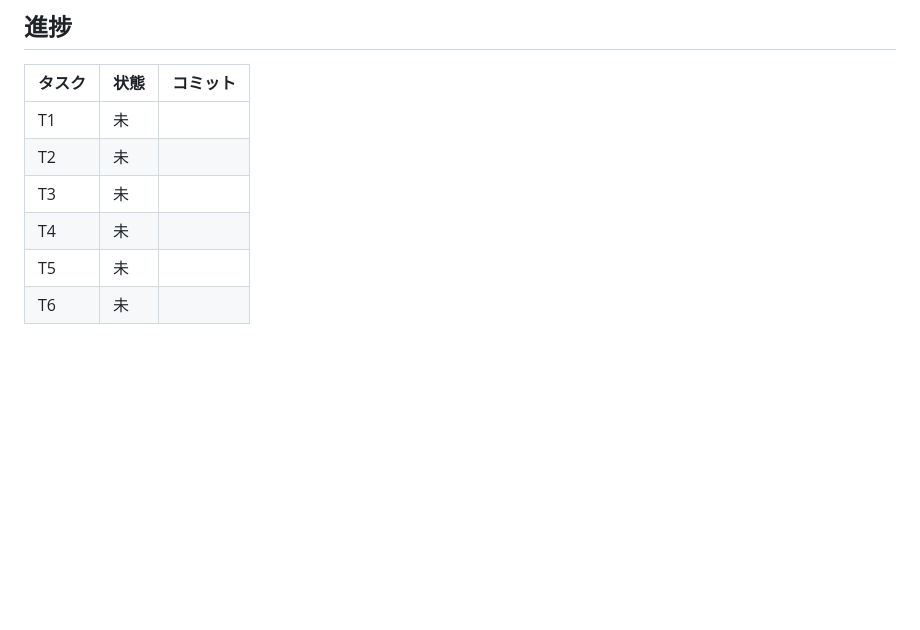
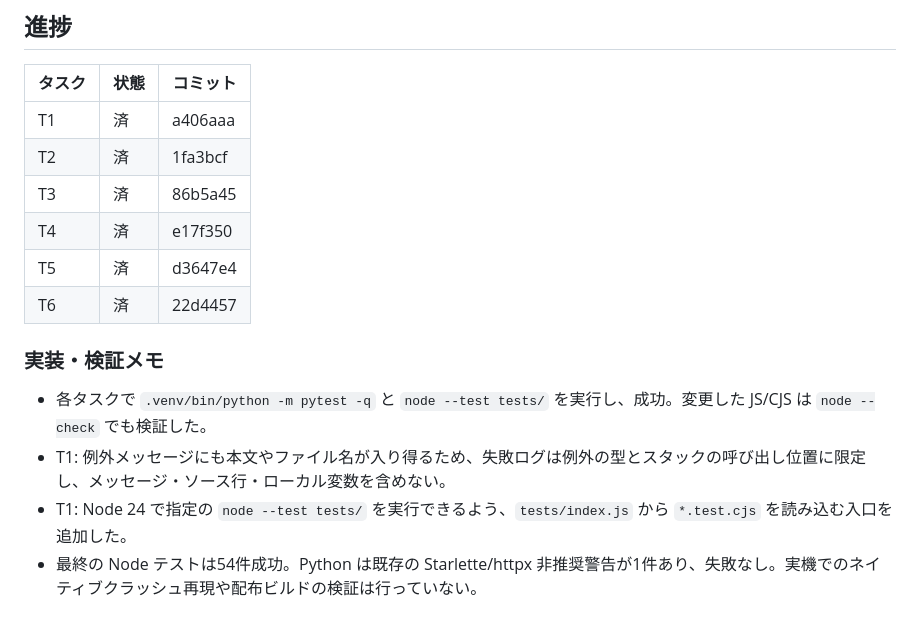
Before and after one commit to KOIYAL/local-transcriber, a Markdown page: docs/plan-0.7.3-2026-10-26.md, the part around the change. Rendered like a GitHub page; blank space fills up the shorter version.

Commit message:
docs: record completion of the diagnostics and update plan
Co-Authored-By: Codex <noreply@openai.com>

```diff
--- a/docs/plan-0.7.3-2026-10-26.md
+++ b/docs/plan-0.7.3-2026-10-26.md
@@ -59,9 +59,16 @@
 
 | タスク | 状態 | コミット |
 |---|---|---|
-| T1 | 未 | |
-| T2 | 未 | |
-| T3 | 未 | |
-| T4 | 未 | |
-| T5 | 未 | |
-| T6 | 未 | |
+| T1 | 済 | a406aaa |
+| T2 | 済 | 1fa3bcf |
+| T3 | 済 | 86b5a45 |
+| T4 | 済 | e17f350 |
+| T5 | 済 | d3647e4 |
+| T6 | 済 | 22d4457 |
+
+### 実装・検証メモ
+
+- 各タスクで `.venv/bin/python -m pytest -q` と `node --test tests/` を実行し、成功。変更した JS/CJS は `node --check` でも検証した。
+- T1: 例外メッセージにも本文やファイル名が入り得るため、失敗ログは例外の型とスタックの呼び出し位置に限定し、メッセージ・ソース行・ローカル変数を含めない。
+- T1: Node 24 で指定の `node --test tests/` を実行できるよう、`tests/index.js` から `*.test.cjs` を読み込む入口を追加した。
+- 最終の Node テストは54件成功。Python は既存の Starlette/httpx 非推奨警告が1件あり、失敗なし。実機でのネイティブクラッシュ再現や配布ビルドの検証は行っていない。
```
